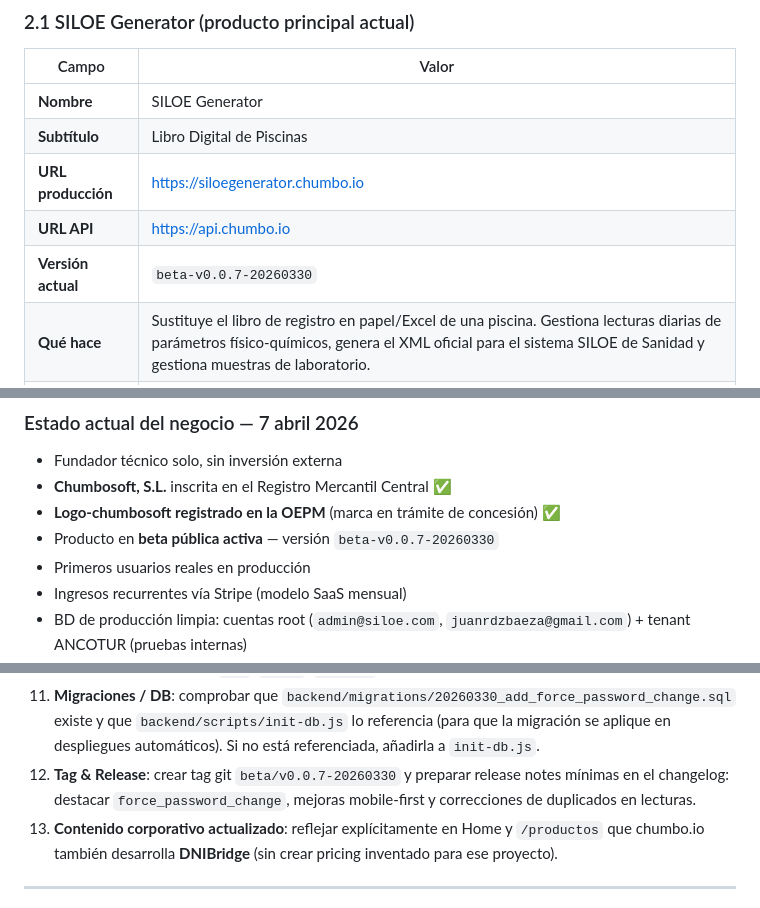
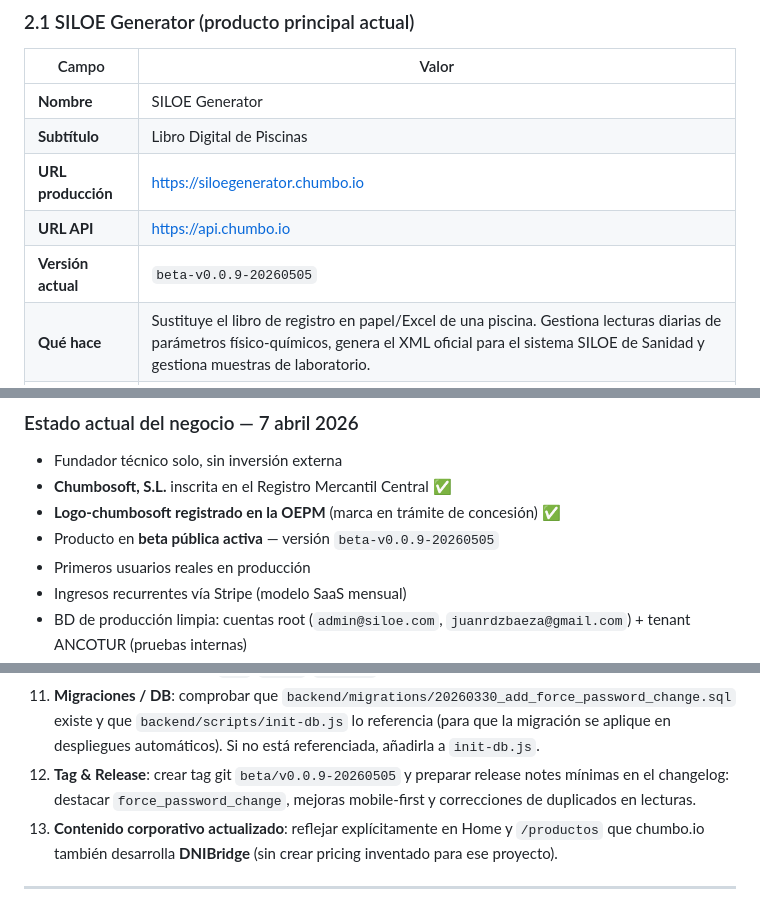
Before and after one commit to juanrdzbaeza/chumbo.io, a Markdown page: BRIEF.md, 3 parts joined by grey strips. Drawn GitHub-style.

Commit message:
docs: Actualizar versión de Siloegenerator a beta-v0.0.9-20260505

```diff
--- a/BRIEF.md
+++ b/BRIEF.md
@@ -41,7 +41,7 @@
 | **Subtítulo**         | Libro Digital de Piscinas                                                                                                                                                                                         |
 | **URL producción**    | https://siloegenerator.chumbo.io                                                                                                                                                                                  |
 | **URL API**           | https://api.chumbo.io                                                                                                                                                                                             |
-| **Versión actual**    | `beta-v0.0.7-20260330`                                                                                                                                                                                            |
+| **Versión actual**    | `beta-v0.0.9-20260505`                                                                                                                                                                                            |
 | **Qué hace**          | Sustituye el libro de registro en papel/Excel de una piscina. Gestiona lecturas diarias de parámetros físico-químicos, genera el XML oficial para el sistema SILOE de Sanidad y gestiona muestras de laboratorio. |
 | **Marco legal**       | Real Decreto 742/2013, de 27 de septiembre — criterios técnico-sanitarios de piscinas                                                                                                                             |
 | **Clientes objetivo** | Hoteles, campings, clubes deportivos, comunidades de vecinos — cualquier establecimiento con piscina de uso público en España                                                                                     |
@@ -332,7 +332,7 @@ El Real Decreto 742/2013 obliga a los titulares de piscinas de uso público a ll
 - Fundador técnico solo, sin inversión externa
 - **Chumbosoft, S.L.** inscrita en el Registro Mercantil Central ✅
 - **Logo-chumbosoft registrado en la OEPM** (marca en trámite de concesión) ✅
-- Producto en **beta pública activa** — versión `beta-v0.0.7-20260330`
+- Producto en **beta pública activa** — versión `beta-v0.0.9-20260505`
 - Primeros usuarios reales en producción
 - Ingresos recurrentes vía Stripe (modelo SaaS mensual)
 - BD de producción limpia: cuentas root (`admin@siloe.com`, `juanrdzbaeza@gmail.com`) + tenant ANCOTUR (pruebas internas)
@@ -361,7 +361,7 @@ El Real Decreto 742/2013 obliga a los titulares de piscinas de uso público a ll
 9. **README.md** actualizado con instrucciones de desarrollo y despliegue en Cloudflare Pages
 10. **package.json** con scripts `dev`, `build`, `preview`
 11. **Migraciones / DB**: comprobar que `backend/migrations/20260330_add_force_password_change.sql` existe y que `backend/scripts/init-db.js` lo referencia (para que la migración se aplique en despliegues automáticos). Si no está referenciada, añadirla a `init-db.js`.
-12. **Tag & Release**: crear tag git `beta/v0.0.7-20260330` y preparar release notes mínimas en el changelog: destacar `force_password_change`, mejoras mobile-first y correcciones de duplicados en lecturas.
+12. **Tag & Release**: crear tag git `beta/v0.0.9-20260505` y preparar release notes mínimas en el changelog: destacar `force_password_change`, mejoras mobile-first y correcciones de duplicados en lecturas.
 13. **Contenido corporativo actualizado**: reflejar explícitamente en Home y `/productos` que chumbo.io también desarrolla **DNIBridge** (sin crear pricing inventado para ese proyecto).
 
 ---
```
